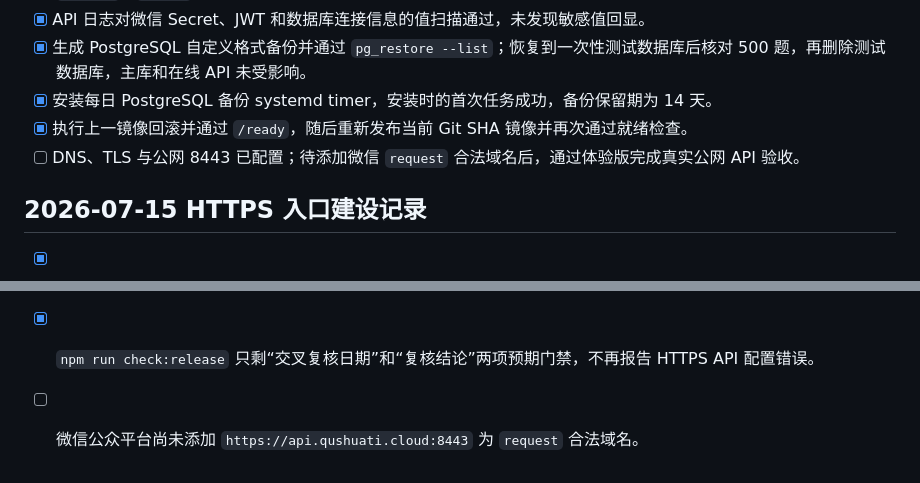
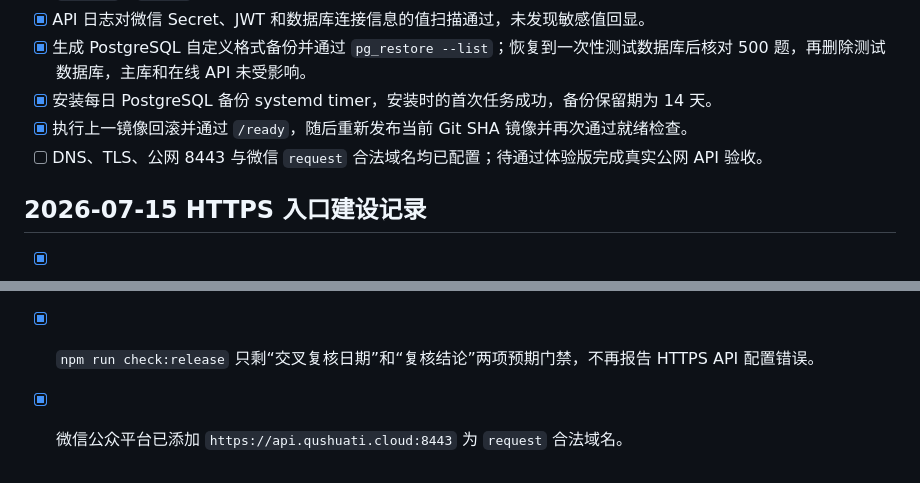
Before and after one commit to mrmi9/quzijie-study, a Markdown page: docs/MANUAL_TEST_CHECKLIST.md, 2 parts joined by grey strips. Rendered like a GitHub page.

```diff
--- a/docs/MANUAL_TEST_CHECKLIST.md
+++ b/docs/MANUAL_TEST_CHECKLIST.md
@@ -94,7 +94,7 @@
 - [x] 生成 PostgreSQL 自定义格式备份并通过 `pg_restore --list`；恢复到一次性测试数据库后核对 500 题，再删除测试数据库，主库和在线 API 未受影响。
 - [x] 安装每日 PostgreSQL 备份 systemd timer，安装时的首次任务成功，备份保留期为 14 天。
 - [x] 执行上一镜像回滚并通过 `/ready`，随后重新发布当前 Git SHA 镜像并再次通过就绪检查。
-- [ ] DNS、TLS 与公网 8443 已配置；待添加微信 `request` 合法域名后，通过体验版完成真实公网 API 验收。
+- [ ] DNS、TLS、公网 8443 与微信 `request` 合法域名均已配置；待通过体验版完成真实公网 API 验收。
 
 ## 2026-07-15 HTTPS 入口建设记录
 
@@ -106,4 +106,4 @@
 - [x] `certbot renew --dry-run --no-random-sleep-on-renew` 模拟续期成功，续期部署钩子通过 `nginx -t` 后重载服务。
 - [x] `npm run verify:all` 通过：500 题、18 页面、8 项服务端单元测试和 7 项 PostgreSQL 集成测试全部成功。
 - [x] `npm run check:release` 只剩“交叉复核日期”和“复核结论”两项预期门禁，不再报告 HTTPS API 配置错误。
-- [ ] 微信公众平台尚未添加 `https://api.qushuati.cloud:8443` 为 `request` 合法域名。
+- [x] 微信公众平台已添加 `https://api.qushuati.cloud:8443` 为 `request` 合法域名。
```
Also changed, not shown: docs/PRODUCTION_DEPLOYMENT_ROADMAP.md (+3 -6 lines), docs/RELEASE_CHECKLIST.md (+1 -1 lines).
